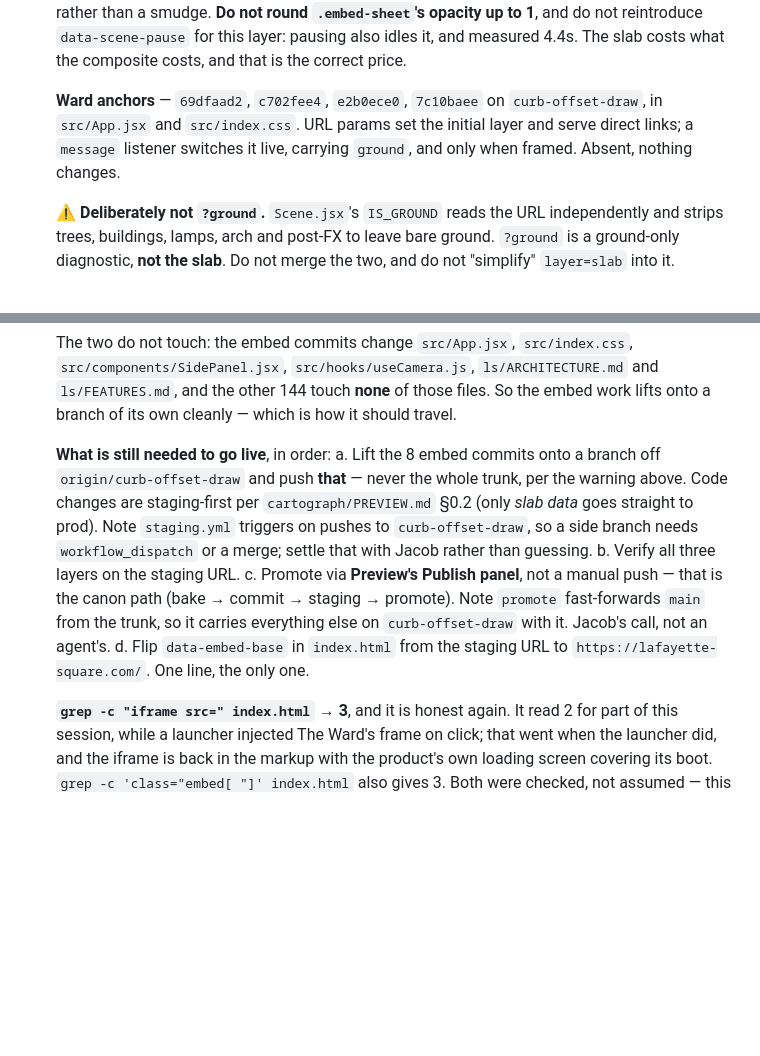
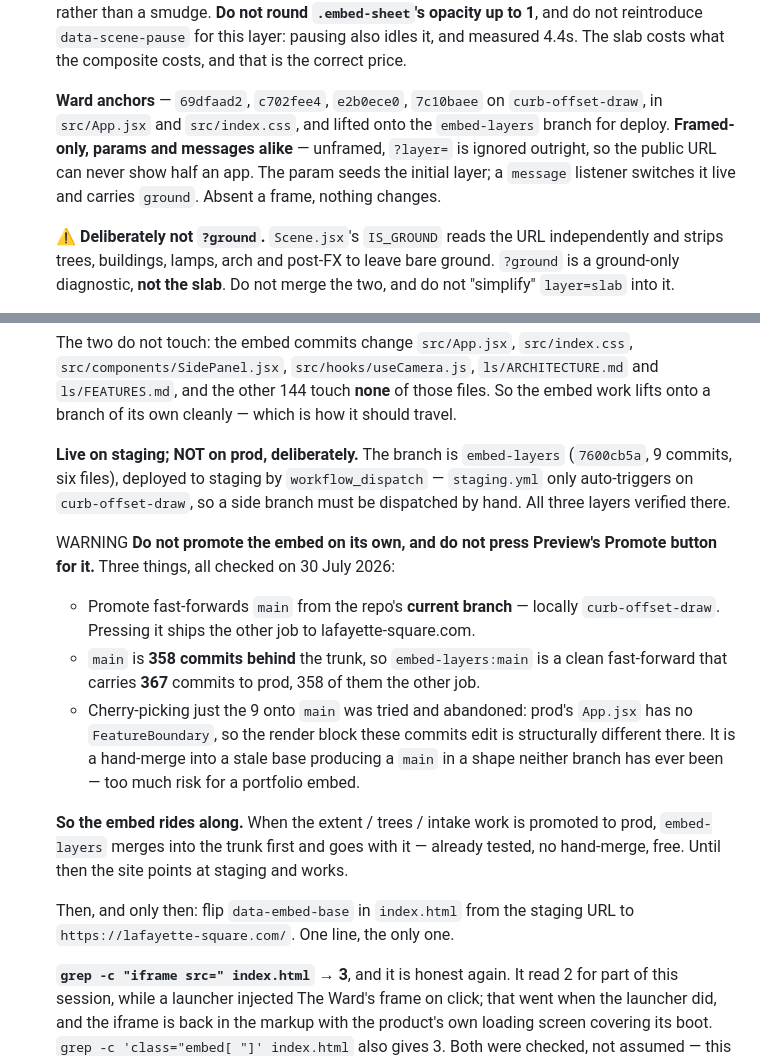
Before and after one commit to jacobeugenehenderson/studio, a Markdown page: docs/handoff.md, 2 parts joined by grey strips. Rendered like a GitHub page; blank space fills up the shorter version.

Commit message:
The embed waits for the trunk rather than forcing its way to prod
Promoting it alone costs more than it is worth, and all three routes were
checked rather than assumed:

- Preview's Promote button fast-forwards main from the repo's CURRENT
  branch, which is the trunk. Pressing it ships the other job to the live
  site. An earlier note here said "promote via Preview's panel" without
  noticing that. Corrected.
- main is 358 commits behind the trunk, so embed-layers:main is a clean
  fast-forward carrying 367 commits to prod, 358 of them the other job.
- Cherry-picking the 9 onto main was attempted and aborted: prod's
  App.jsx has no FeatureBoundary, so the render block these commits edit
  is structurally different there. A hand-merge into a stale base, giving
  a main in a shape neither branch has ever been.

So it rides along when the in-flight work promotes: merged on the trunk
first, already tested, free. Staging carries it meanwhile and the site
points there, so nothing is blocked and nothing was left half-done.

Colophon

Co-Authored-By: Claude Opus 5 (1M context) <noreply@anthropic.com>

```diff
--- a/docs/handoff.md
+++ b/docs/handoff.md
@@ -113,9 +113,12 @@ written next to it. **Re-verify before trusting; do not just re-copy.**
    The slab costs what the composite costs, and that is the correct price.
 
    **Ward anchors** — `69dfaad2`, `c702fee4`, `e2b0ece0`, `7c10baee` on
-   `curb-offset-draw`, in `src/App.jsx` and `src/index.css`. URL params set the
-   initial layer and serve direct links; a `message` listener switches it live,
-   carrying `ground`, and only when framed. Absent, nothing changes.
+   `curb-offset-draw`, in `src/App.jsx` and `src/index.css`, and lifted onto
+   the `embed-layers` branch for deploy. **Framed-only, params and messages
+   alike** — unframed, `?layer=` is ignored outright, so the public URL can
+   never show half an app. The param seeds the initial layer; a `message`
+   listener switches it live and carries `ground`. Absent a frame, nothing
+   changes.
 
    ⚠ **Deliberately not `?ground`.** `Scene.jsx`'s `IS_GROUND` reads the URL
    independently and strips trees, buildings, lamps, arch and post-FX to leave
@@ -136,20 +139,33 @@ written next to it. **Re-verify before trusting; do not just re-copy.**
    of those files. So the embed work lifts onto a branch of its own cleanly —
    which is how it should travel.
 
-   **What is still needed to go live**, in order:
-   a. Lift the 8 embed commits onto a branch off `origin/curb-offset-draw` and
-      push **that** — never the whole trunk, per the warning above. Code
-      changes are staging-first per `cartograph/PREVIEW.md` §0.2 (only *slab
-      data* goes straight to prod). Note `staging.yml` triggers on pushes to
-      `curb-offset-draw`, so a side branch needs `workflow_dispatch` or a
-      merge; settle that with Jacob rather than guessing.
-   b. Verify all three layers on the staging URL.
-   c. Promote via **Preview's Publish panel**, not a manual push — that is the
-      canon path (bake → commit → staging → promote). Note `promote`
-      fast-forwards `main` from the trunk, so it carries everything else on
-      `curb-offset-draw` with it. Jacob's call, not an agent's.
-   d. Flip `data-embed-base` in `index.html` from the staging URL to
-      `https://lafayette-square.com/`. One line, the only one.
+   **Live on staging; NOT on prod, deliberately.** The branch is
+   `embed-layers` (`7600cb5a`, 9 commits, six files), deployed to staging by
+   `workflow_dispatch` — `staging.yml` only auto-triggers on `curb-offset-draw`,
+   so a side branch must be dispatched by hand. All three layers verified there.
+
+   WARNING **Do not promote the embed on its own, and do not press Preview's
+   Promote button for it.** Three things, all checked on 30 July 2026:
+
+   - Promote fast-forwards `main` from the repo's **current branch** — locally
+     `curb-offset-draw`. Pressing it ships the other job to
+     lafayette-square.com.
+   - `main` is **358 commits behind** the trunk, so `embed-layers:main` is a
+     clean fast-forward that carries **367** commits to prod, 358 of them the
+     other job.
+   - Cherry-picking just the 9 onto `main` was tried and abandoned: prod's
+     `App.jsx` has no `FeatureBoundary`, so the render block these commits edit
+     is structurally different there. It is a hand-merge into a stale base
+     producing a `main` in a shape neither branch has ever been — too much risk
+     for a portfolio embed.
+
+   **So the embed rides along.** When the extent / trees / intake work is
+   promoted to prod, `embed-layers` merges into the trunk first and goes with
+   it — already tested, no hand-merge, free. Until then the site points at
+   staging and works.
+
+   Then, and only then: flip `data-embed-base` in `index.html` from the staging
+   URL to `https://lafayette-square.com/`. One line, the only one.
 
    **`grep -c "iframe src=" index.html` → 3**, and it is honest again. It read
    2 for part of this session, while a launcher injected The Ward's frame on
```
